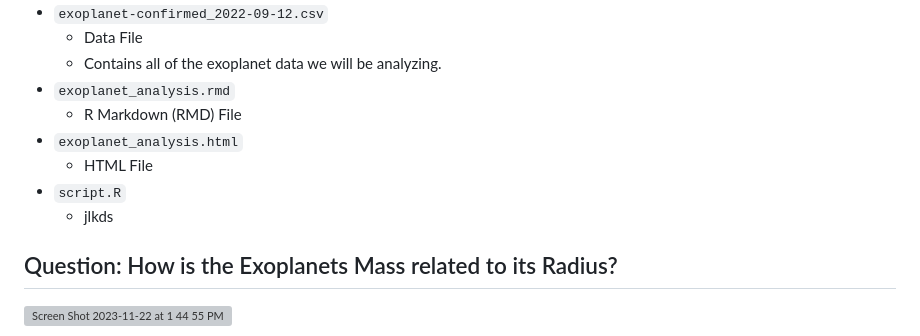
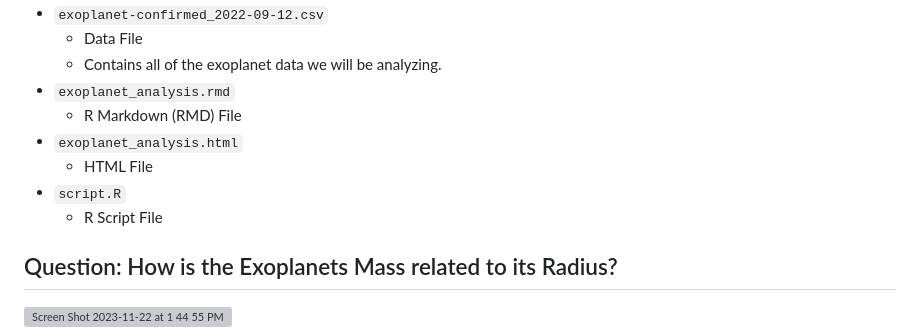
Before and after one commit to adityakmehrotra/Analyzing-Exoplanets, a Markdown page: README.md, the part around the change. Rendered like a GitHub page; grey boxes are pictures that could not be loaded.

```diff
--- a/README.md
+++ b/README.md
@@ -33,7 +33,7 @@ The variables we will be working with are defined below. If you want more detail
 - `exoplanet_analysis.html`
   - HTML File
 - `script.R`
-  - jlkds
+  - R Script File
 
 ## Question: How is the Exoplanets Mass related to its Radius?
 
```
